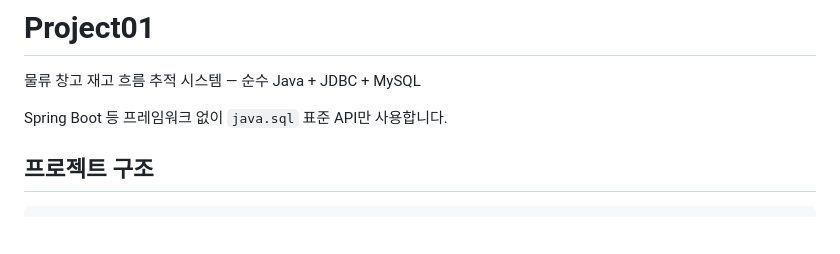
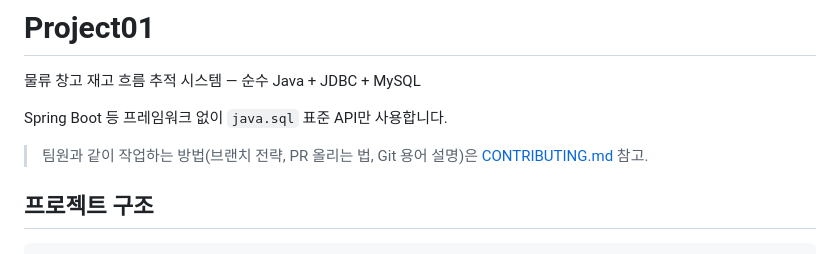
Before and after one commit to donggyun0905-ai/Project01, a Markdown page: README.md, the part around the change. Drawn GitHub-style; blank space fills up the shorter version.

Commit message:
팀 협업 가이드(CONTRIBUTING.md) 추가
팀원 4명 중 Git을 처음 쓰는 인원이 있어, GitFlow 대신 단순한
"개인별 브랜치 + PR" 전략으로 정리. 명령어 치트시트, Git 용어 설명,
충돌 나기 쉬운 파일(schema.sql, Main.java) 안내 포함.
README에서 링크 연결.

```diff
--- a/README.md
+++ b/README.md
@@ -3,6 +3,8 @@
 물류 창고 재고 흐름 추적 시스템 — 순수 Java + JDBC + MySQL
 
 Spring Boot 등 프레임워크 없이 `java.sql` 표준 API만 사용합니다.
+
+> 팀원과 같이 작업하는 방법(브랜치 전략, PR 올리는 법, Git 용어 설명)은 [CONTRIBUTING.md](CONTRIBUTING.md) 참고.
 
 ## 프로젝트 구조
 
```
Also changed, not shown: CONTRIBUTING.md (added, +87 -0 lines).
